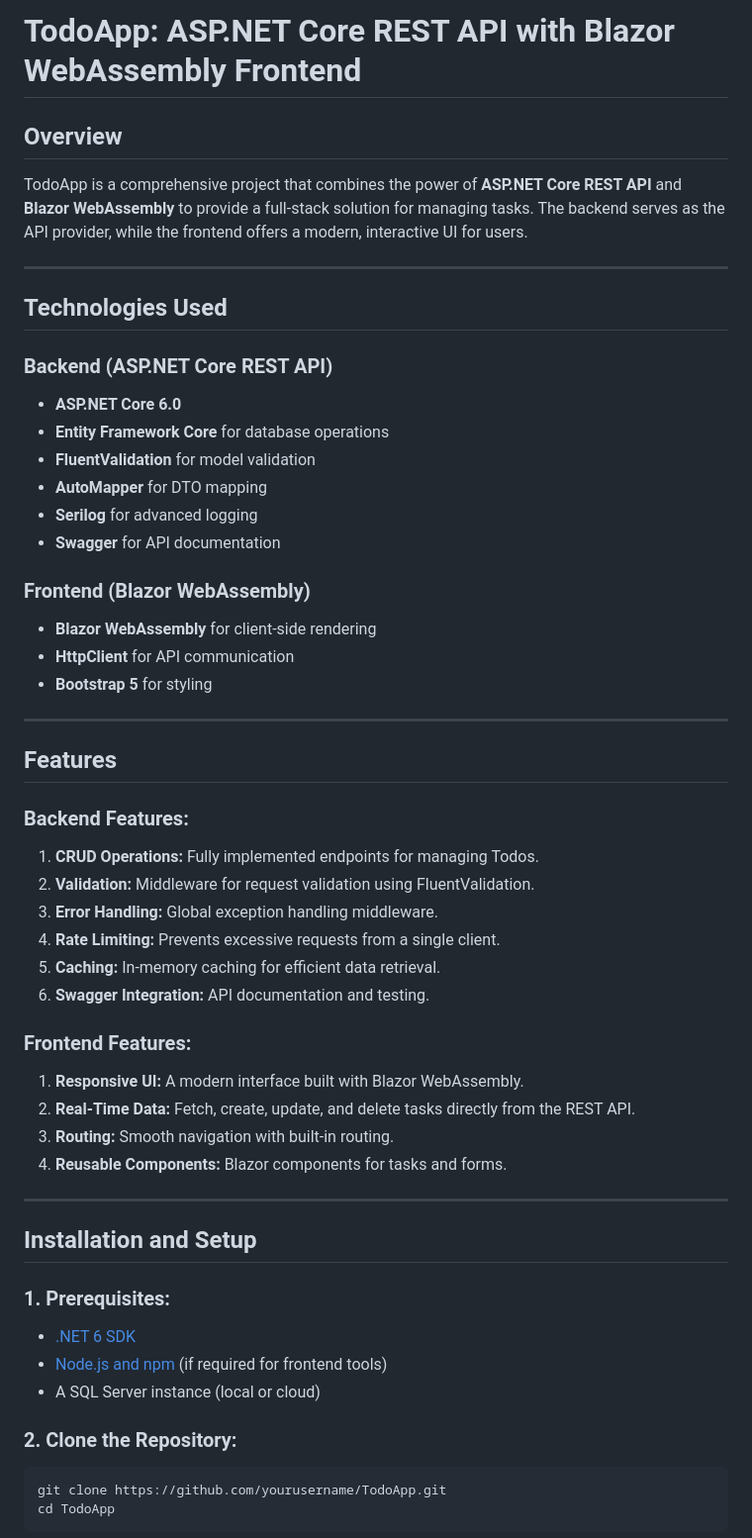
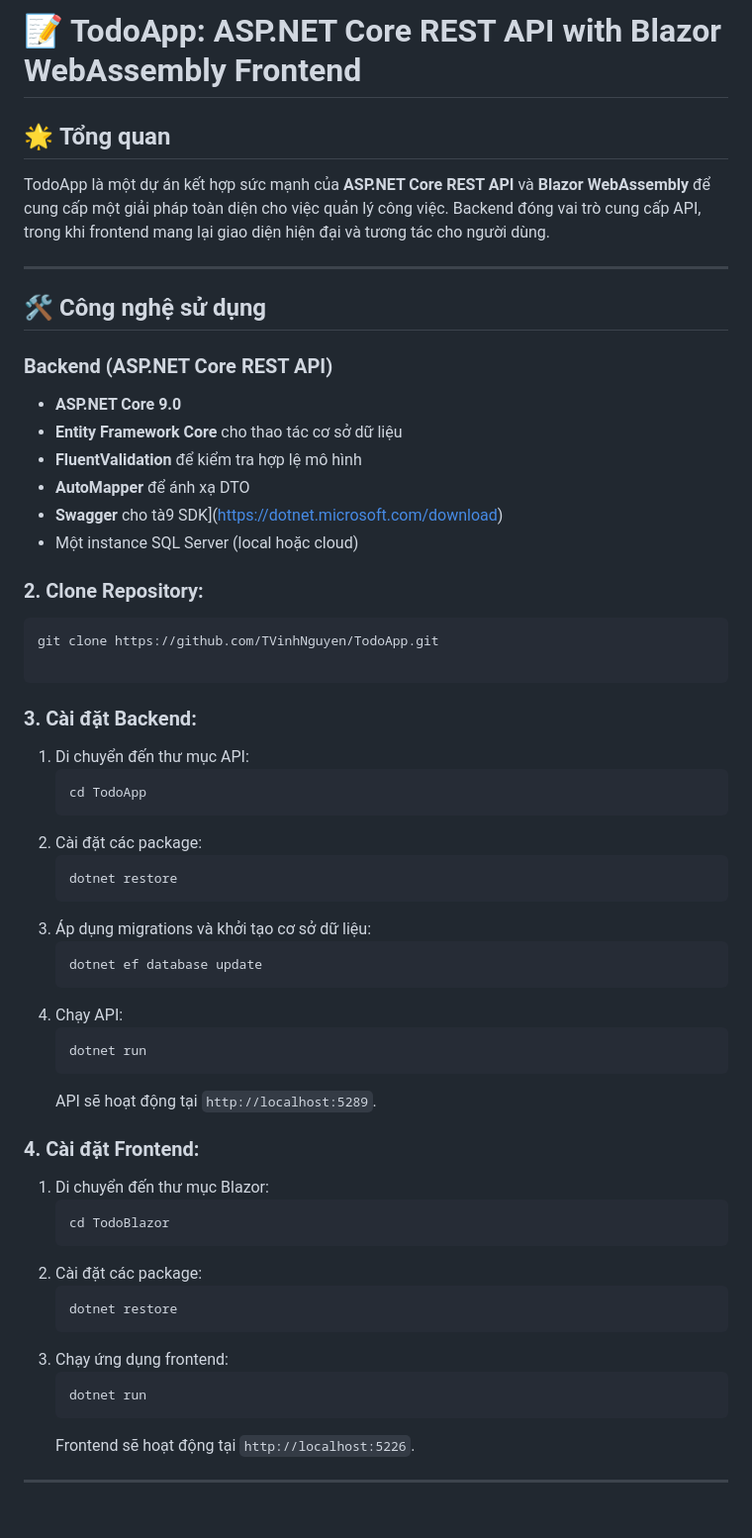
Before and after one commit to TVinhNguyen/Todo, a Markdown page: README.md, the part around the change printed below. Shown: that part at 99% size. Rendered like a GitHub page.

````diff
--- a/README.md
+++ b/README.md
@@ -1,62 +1,64 @@
-# TodoApp: ASP.NET Core REST API with Blazor WebAssembly Frontend
+# 📝 TodoApp: ASP.NET Core REST API with Blazor WebAssembly Frontend
 
-## **Overview**
+## 🌟 **Tổng quan**
 
-TodoApp is a comprehensive project that combines the power of **ASP.NET Core REST API** and **Blazor WebAssembly** to provide a full-stack solution for managing tasks. The backend serves as the API provider, while the frontend offers a modern, interactive UI for users.
+TodoApp là một dự án kết hợp sức mạnh của **ASP.NET Core REST API** và **Blazor WebAssembly** để cung cấp một giải pháp toàn diện cho việc quản lý công việc. Backend đóng vai trò cung cấp API, trong khi frontend mang lại giao diện hiện đại và tương tác cho người dùng.
 
 ---
 
-## **Technologies Used**
+## 🛠️ **Công nghệ sử dụng**
 
 ### Backend (ASP.NET Core REST API)
 
-- **ASP.NET Core 6.0**
-- **Entity Framework Core** for database operations
-- **FluentValidation** for model validation
-- **AutoMapper** for DTO mapping
-- **Serilog** for advanced logging
-- **Swagger** for API documentation
+- **ASP.NET Core 9.0**
+- **Entity Framework Core** cho thao tác cơ sở dữ liệu
+- **FluentValidation** để kiểm tra hợp lệ mô hình
+- **AutoMapper** để ánh xạ DTO
+- **Swagger** cho tà9 SDK](https://dotnet.microsoft.com/download)
+- Một instance SQL Server (local hoặc cloud)
 
-### Frontend (Blazor WebAssembly)
+### **2. Clone Repository:**
 
-- **Blazor WebAssembly** for client-side rendering
-- **HttpClient** for API communication
-- **Bootstrap 5** for styling
+```bash
+git clone https://github.com/TVinhNguyen/TodoApp.git
+
+```
+
+### **3. Cài đặt Backend:**
+
+1. Di chuyển đến thư mục API:
+   ```bash
+   cd TodoApp
+   ```
+2. Cài đặt các package:
+   ```bash
+   dotnet restore
+   ```
+3. Áp dụng migrations và khởi tạo cơ sở dữ liệu:
+   ```bash
+   dotnet ef database update
+   ```
+4. Chạy API:
+   ```bash
+   dotnet run
+   ```
+   API sẽ hoạt động tại `http://localhost:5289`.
+
+### **4. Cài đặt Frontend:**
+
+1. Di chuyển đến thư mục Blazor:
+   ```bash
+   cd TodoBlazor
+   ```
+2. Cài đặt các package:
+   ```bash
+   dotnet restore
+   ```
+3. Chạy ứng dụng frontend:
+   ```bash
+   dotnet run
+   ```
+   Frontend sẽ hoạt động tại `http://localhost:5226`.
 
 ---
 
-## **Features**
-
-### Backend Features:
-
-1. **CRUD Operations:** Fully implemented endpoints for managing Todos.
-2. **Validation:** Middleware for request validation using FluentValidation.
-3. **Error Handling:** Global exception handling middleware.
-4. **Rate Limiting:** Prevents excessive requests from a single client.
-5. **Caching:** In-memory caching for efficient data retrieval.
-6. **Swagger Integration:** API documentation and testing.
-
-### Frontend Features:
-
-1. **Responsive UI:** A modern interface built with Blazor WebAssembly.
-2. **Real-Time Data:** Fetch, create, update, and delete tasks directly from the REST API.
-3. **Routing:** Smooth navigation with built-in routing.
-4. **Reusable Components:** Blazor components for tasks and forms.
-
----
-
-## **Installation and Setup**
-
-### **1. Prerequisites:**
-
-- [.NET 6 SDK](https://dotnet.microsoft.com/download)
-- [Node.js and npm](https://nodejs.org/) (if required for frontend tools)
-- A SQL Server instance (local or cloud)
-
-### **2. Clone the Repository:**
-
-```bash
-git clone https://github.com/yourusername/TodoApp.git
-cd TodoApp
-```
-
````
Also changed, not shown: other parts of README.md (+40 -90 lines).
